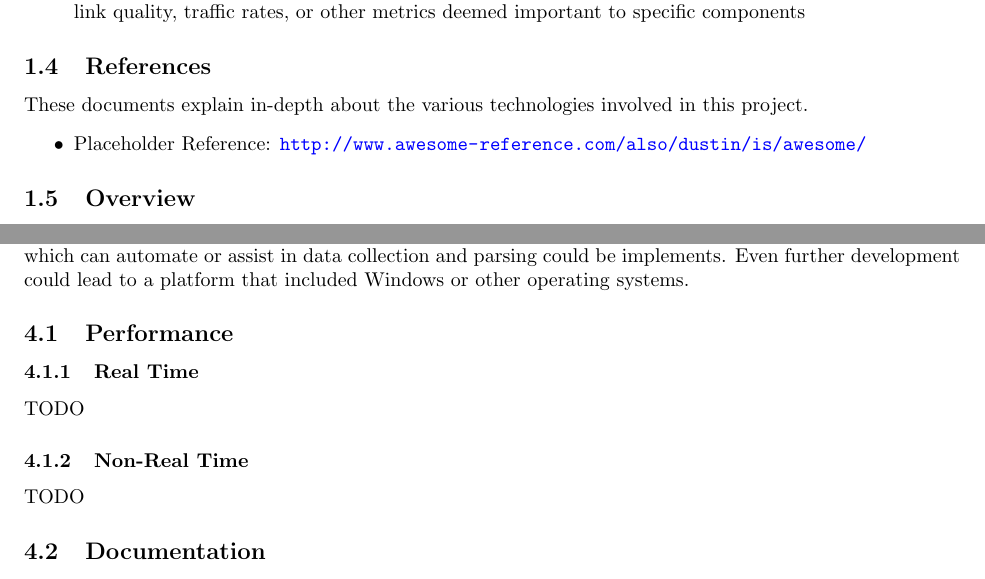
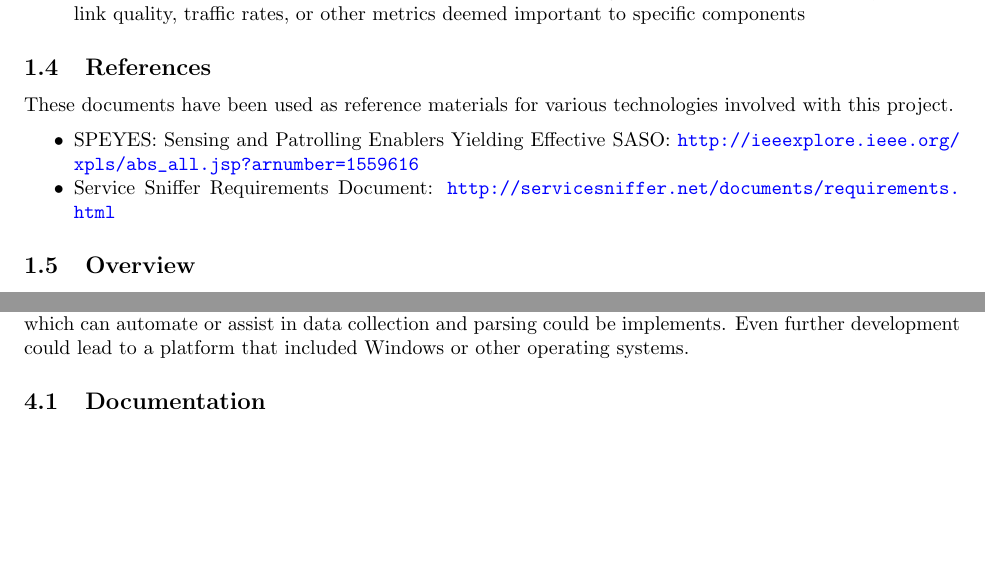
Before and after one commit to di/ahoy, a LaTeX paper (docs/requirements/requirements.tex): two parts of pages 6 and 12 of 12, joined at a grey line, cut so that both start at the same text, the shorter picture padded with empty space. Compiled offline with pdfLaTeX.

Commit message:
references, system evolution

```diff
--- a/docs/requirements/requirements.tex
+++ b/docs/requirements/requirements.tex
@@ -256,18 +256,17 @@ Users of STAGE are researchers looking to improve or test their current agent/ne
 
 %___________________________________________________________________________
 
-% \TODO %%%%%%%%%%%%%%%%%%%%%%%%%%%%%%%%%%%%%%%%%%%%
-% Do we have any references? Add them here
 \subsection{References%
   \label{references}%
 }
 
-These documents explain in-depth about the various technologies involved in this project.
+These documents have been used as reference materials for various technologies involved with this project.
 %
 \begin{itemize*}
-	\item Placeholder Reference: \url{http://www.awesome-reference.com/also/dustin/is/awesome/}
+	\item SPEYES: Sensing and Patrolling Enablers Yielding Effective SASO: \url{http://ieeexplore.ieee.org/xpls/abs_all.jsp?arnumber=1559616}
+	\item Service Sniffer Requirements Document: \url{http://servicesniffer.net/documents/requirements.html}
 \end{itemize*}
-%%%%%%%%%%%%%%%%%%%%%%%%%%%%%%%%%%%%%%%%%%%%%%%%%\ %
+
 
 %___________________________________________________________________________
 
@@ -603,27 +602,6 @@ With more time, the STAGE team could create additional tools to aid in the the d
 
 %___________________________________________________________________________
 
-% \TODO %%%%%%%%%%%%%%%%%%%%%%%%%%%%%%%%%%%%%%%%%%%%
-% This is particularly relevant! Real (emulated) time vs. simulated time!
-\subsection{Performance%
-    \label{performance}%
-}
-
-%___________________________________________________________________________
-
-\subsubsection{Real Time}\label{realtime}
-% \TODO
-TODO
-
-%___________________________________________________________________________
-
-\subsubsection{Non-Real Time}\label{nonrealtime}
-% \TODO
-TODO
-%%%%%%%%%%%%%%%%%%%%%%%%%%%%%%%%%%%%%%%%%%%%%%%%%\ %
-
-%___________________________________________________________________________
-
 \subsection{Documentation%
   \label{documentation}%
 }
```
